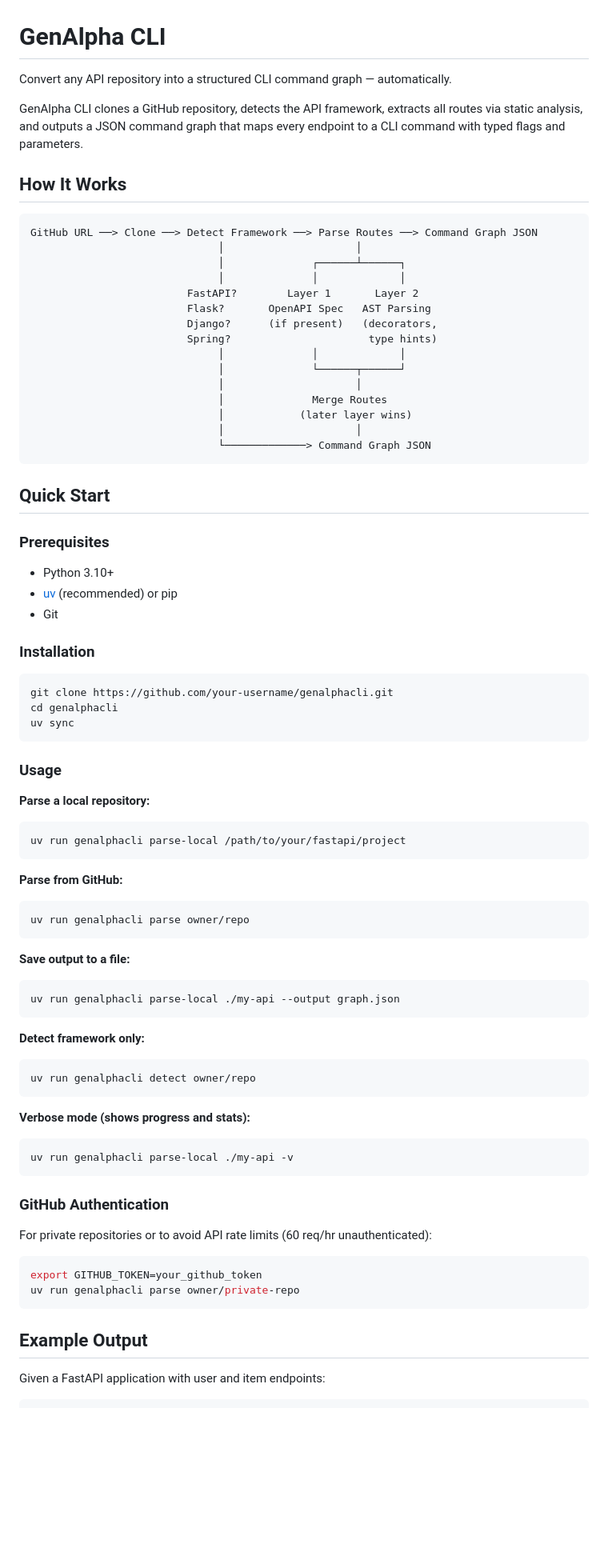
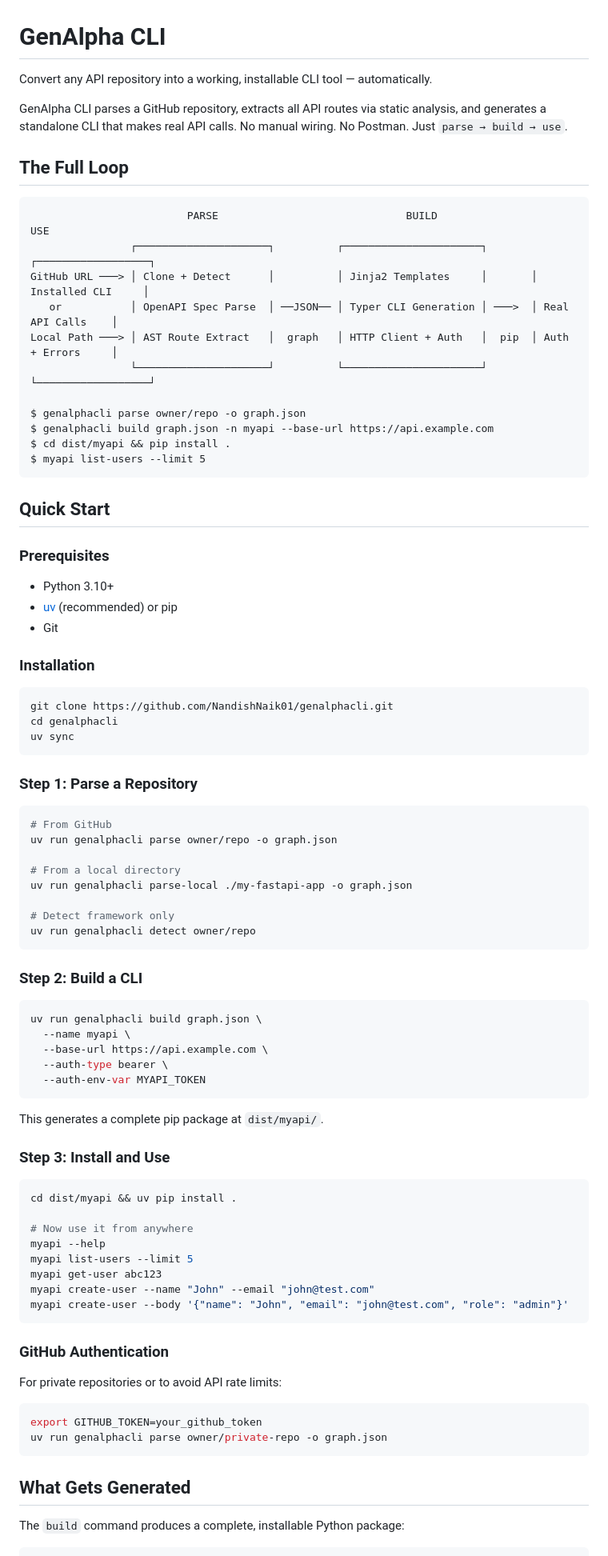
Before and after one commit to Spardha-Org/genalphacli, a Markdown page: README.md, the part around one of its changes. Shown at 80% size. GitHub-like rendering; blank space fills up the shorter version.

````diff
--- a/README.md
+++ b/README.md
@@ -1,27 +1,23 @@
 # GenAlpha CLI
 
-Convert any API repository into a structured CLI command graph — automatically.
+Convert any API repository into a working, installable CLI tool — automatically.
 
-GenAlpha CLI clones a GitHub repository, detects the API framework, extracts all routes via static analysis, and outputs a JSON command graph that maps every endpoint to a CLI command with typed flags and parameters.
+GenAlpha CLI parses a GitHub repository, extracts all API routes via static analysis, and generates a standalone CLI that makes real API calls. No manual wiring. No Postman. Just `parse → build → use`.
 
-## How It Works
+## The Full Loop
 
 ```
-GitHub URL ──> Clone ──> Detect Framework ──> Parse Routes ──> Command Graph JSON
-                              │                     │
-                              │              ┌──────┴──────┐
-                              │              │             │
-                         FastAPI?        Layer 1       Layer 2
-                         Flask?       OpenAPI Spec   AST Parsing
-                         Django?      (if present)   (decorators,
-                         Spring?                      type hints)
-                              │              │             │
-                              │              └──────┬──────┘
-                              │                     │
-                              │              Merge Routes
-                              │            (later layer wins)
-                              │                     │
-                              └─────────────> Command Graph JSON
+                         PARSE                              BUILD                         USE
+                ┌─────────────────────┐          ┌──────────────────────┐       ┌──────────────────┐
+GitHub URL ───> │ Clone + Detect      │          │ Jinja2 Templates     │       │ Installed CLI     │
+   or           │ OpenAPI Spec Parse  │ ──JSON── │ Typer CLI Generation │ ───>  │ Real API Calls    │
+Local Path ───> │ AST Route Extract   │  graph   │ HTTP Client + Auth   │  pip  │ Auth + Errors     │
+                └─────────────────────┘          └──────────────────────┘       └──────────────────┘
+
+$ genalphacli parse owner/repo -o graph.json
+$ genalphacli build graph.json -n myapi --base-url https://api.example.com
+$ cd dist/myapi && pip install .
+$ myapi list-users --limit 5
 ```
 
 ## Quick Start
@@ -35,53 +31,59 @@ GitHub URL ──> Clone ──> Detect Framework ──> Parse Routes ──> C
 ### Installation
 
 ```bash
-git clone https://github.com/your-username/genalphacli.git
+git clone https://github.com/NandishNaik01/genalphacli.git
 cd genalphacli
 uv sync
 ```
 
-### Usage
-
-**Parse a local repository:**
+### Step 1: Parse a Repository
 
 ```bash
-uv run genalphacli parse-local /path/to/your/fastapi/project
-```
+# From GitHub
+uv run genalphacli parse owner/repo -o graph.json
 
-**Parse from GitHub:**
+# From a local directory
+uv run genalphacli parse-local ./my-fastapi-app -o graph.json
 
-```bash
-uv run genalphacli parse owner/repo
-```
-
-**Save output to a file:**
-
-```bash
-uv run genalphacli parse-local ./my-api --output graph.json
-```
-
-**Detect framework only:**
-
-```bash
+# Detect framework only
 uv run genalphacli detect owner/repo
 ```
 
-**Verbose mode (shows progress and stats):**
+### Step 2: Build a CLI
 
 ```bash
-uv run genalphacli parse-local ./my-api -v
+uv run genalphacli build graph.json \
+  --name myapi \
+  --base-url https://api.example.com \
+  --auth-type bearer \
+  --auth-env-var MYAPI_TOKEN
+```
+
+This generates a complete pip package at `dist/myapi/`.
+
+### Step 3: Install and Use
+
+```bash
+cd dist/myapi && uv pip install .
+
+# Now use it from anywhere
+myapi --help
+myapi list-users --limit 5
+myapi get-user abc123
+myapi create-user --name "John" --email "john@test.com"
+myapi create-user --body '{"name": "John", "email": "john@test.com", "role": "admin"}'
 ```
 
 ### GitHub Authentication
 
-For private repositories or to avoid API rate limits (60 req/hr unauthenticated):
+For private repositories or to avoid API rate limits:
 
 ```bash
 export GITHUB_TOKEN=your_github_token
-uv run genalphacli parse owner/private-repo
+uv run genalphacli parse owner/private-repo -o graph.json
 ```
 
-## Example Output
+## What Gets Generated
 
-Given a FastAPI application with user and item endpoints:
+The `build` command produces a complete, installable Python package:
 
````
Also changed, not shown: other parts of README.md (+128 -95 lines).
